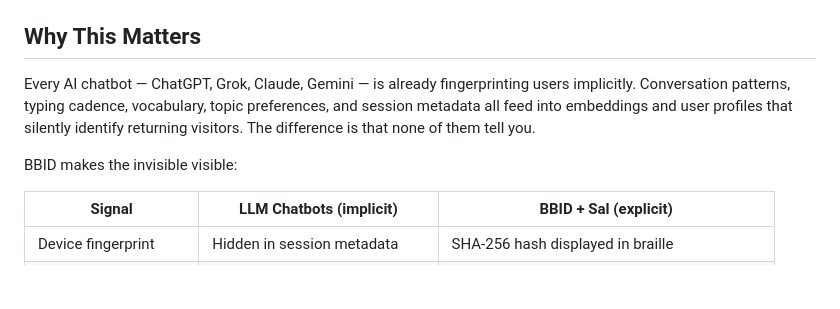
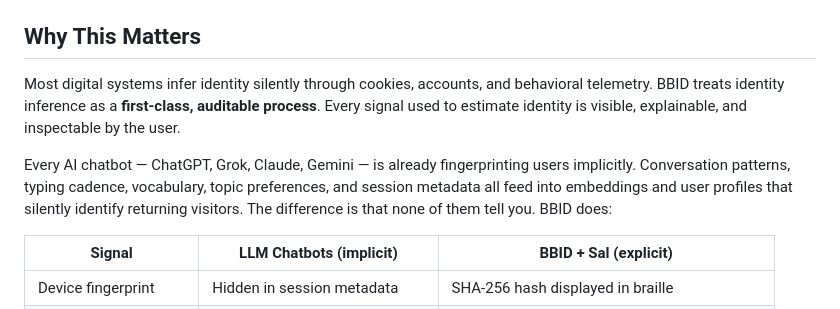
Before and after one commit to elevate-foundry/bbid-challenge, a Markdown page: README.md, the part around the change. Drawn GitHub-style; blank space fills up the shorter version.

Commit message:
docs: lead Why This Matters with identity inference as first-class auditable process

```diff
--- a/README.md
+++ b/README.md
@@ -35,9 +35,9 @@ Sal is a scripted AI persona embedded in the page. She speaks after every finger
 
 ## Why This Matters
 
-Every AI chatbot — ChatGPT, Grok, Claude, Gemini — is already fingerprinting users implicitly. Conversation patterns, typing cadence, vocabulary, topic preferences, and session metadata all feed into embeddings and user profiles that silently identify returning visitors. The difference is that none of them tell you.
+Most digital systems infer identity silently through cookies, accounts, and behavioral telemetry. BBID treats identity inference as a **first-class, auditable process**. Every signal used to estimate identity is visible, explainable, and inspectable by the user.
 
-BBID makes the invisible visible:
+Every AI chatbot — ChatGPT, Grok, Claude, Gemini — is already fingerprinting users implicitly. Conversation patterns, typing cadence, vocabulary, topic preferences, and session metadata all feed into embeddings and user profiles that silently identify returning visitors. The difference is that none of them tell you. BBID does:
 
 | Signal | LLM Chatbots (implicit) | BBID + Sal (explicit) |
 |--------|------------------------|-----------------------|
```
